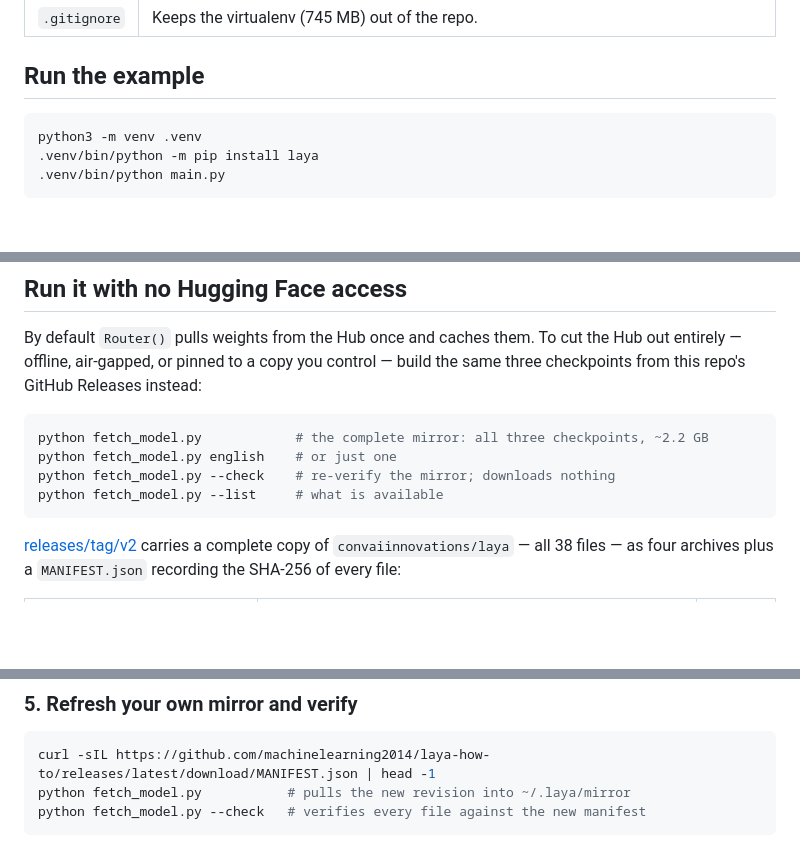
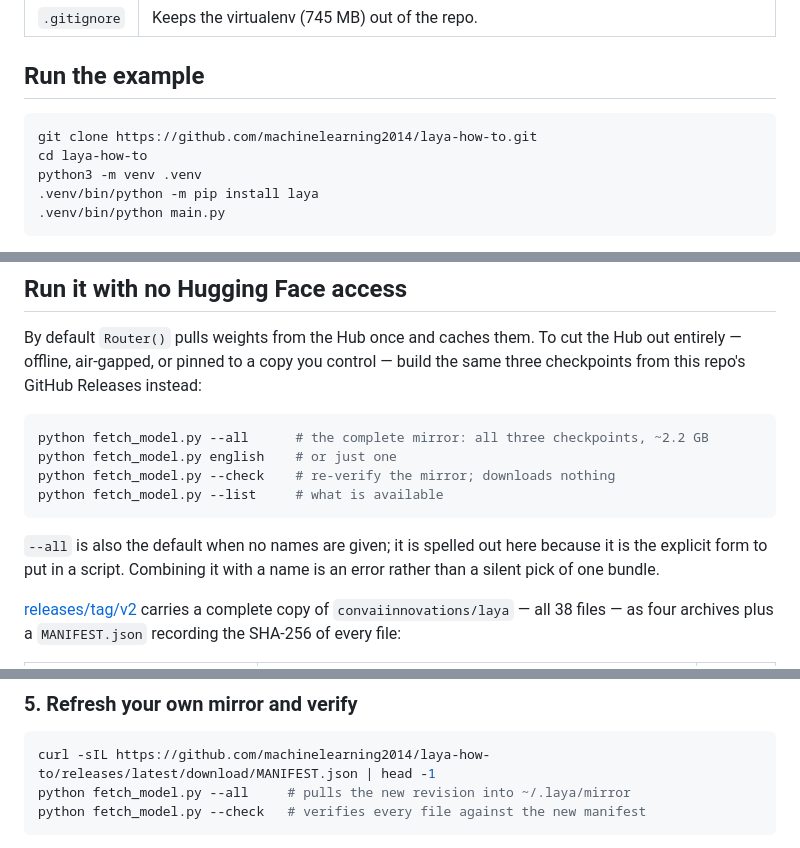
Before and after one commit to machinelearning2014/laya-how-to, a Markdown page: README.md, 3 parts joined by grey strips. Rendered like a GitHub page; blank space fills up the shorter version.

Commit message:
README: clone before running, and spell --all in the fetch examples
"Run the example" now starts with git clone and cd, so the commands work
from an empty directory rather than assuming the repo is already checked
out.

"Run it with no Hugging Face access" uses --all for the complete mirror,
with a line noting that it is also the default when no names are given and
that combining it with a name is an error rather than a silent pick of one
bundle. The refresh section's step 5 used the bare form for the same
operation, so it now matches.

All four documented invocations were run to confirm they still work.

Co-Authored-By: Claude Code <noreply@anthropic.com>

````diff
--- a/README.md
+++ b/README.md
@@ -17,6 +17,8 @@ single forward pass. No text generation, so there is nothing to parse and nothin
 ## Run the example
 
 ```bash
+git clone https://github.com/machinelearning2014/laya-how-to.git
+cd laya-how-to
 python3 -m venv .venv
 .venv/bin/python -m pip install laya
 .venv/bin/python main.py
@@ -86,11 +88,15 @@ entirely — offline, air-gapped, or pinned to a copy you control — build the
 checkpoints from this repo's GitHub Releases instead:
 
 ```bash
-python fetch_model.py            # the complete mirror: all three checkpoints, ~2.2 GB
+python fetch_model.py --all      # the complete mirror: all three checkpoints, ~2.2 GB
 python fetch_model.py english    # or just one
 python fetch_model.py --check    # re-verify the mirror; downloads nothing
 python fetch_model.py --list     # what is available
 ```
+
+`--all` is also the default when no names are given; it is spelled out here because it is the
+explicit form to put in a script. Combining it with a name is an error rather than a silent
+pick of one bundle.
 
 [releases/tag/v2](https://github.com/machinelearning2014/laya-how-to/releases/tag/v2) carries a
 complete copy of `convaiinnovations/laya` — all 38 files — as four archives plus a
@@ -217,7 +223,7 @@ GH_TOKEN="$TOKEN" gh release create "$TAG" ...
 
 ```bash
 curl -sIL https://github.com/machinelearning2014/laya-how-to/releases/latest/download/MANIFEST.json | head -1
-python fetch_model.py           # pulls the new revision into ~/.laya/mirror
+python fetch_model.py --all     # pulls the new revision into ~/.laya/mirror
 python fetch_model.py --check   # verifies every file against the new manifest
 ```
 
````
